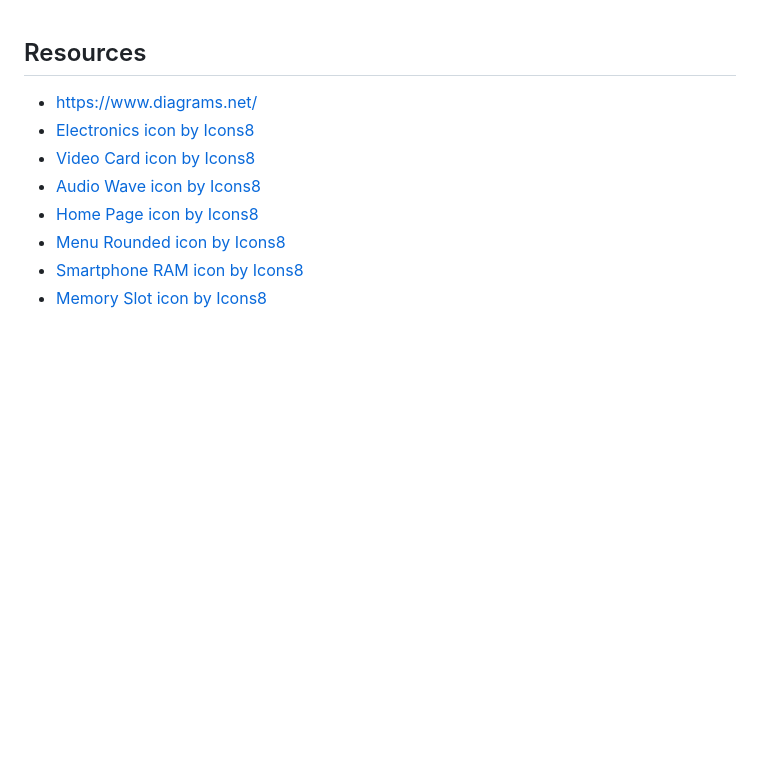
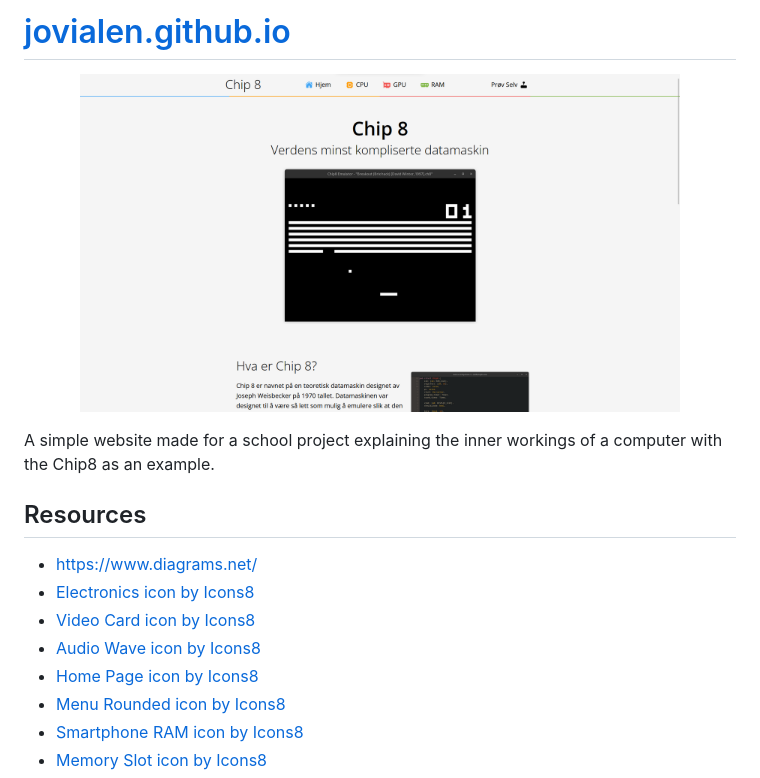
Before and after one commit to jovialen/chip8-website, a Markdown page: README.md, the part around the change. Rendered like a GitHub page; pictures changed too: assets/images/website_example.png (added); blank space fills up the shorter version.

Commit message:
docs: update README.md

```diff
--- a/README.md
+++ b/README.md
@@ -1,3 +1,13 @@
+# [jovialen.github.io](https://jovialen.github.io)
+
+<p align="center">
+  <img width="600"
+       alt="Image of the website"
+       src="./assets/images/website_example.png">
+</p>
+
+A simple website made for a school project explaining the inner workings of a computer with the Chip8 as an example.
+
 ## Resources
 
 - https://www.diagrams.net/
```
